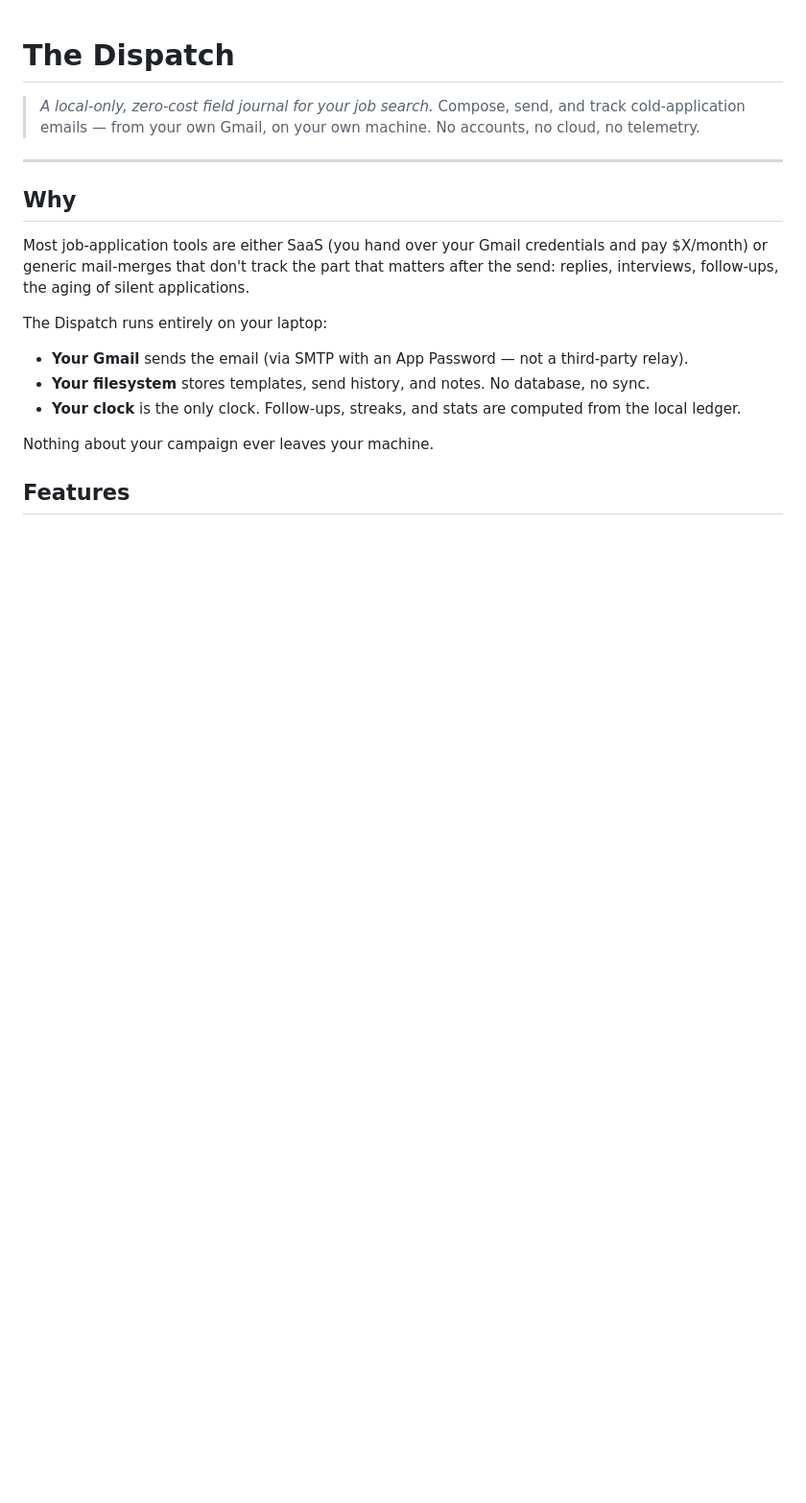
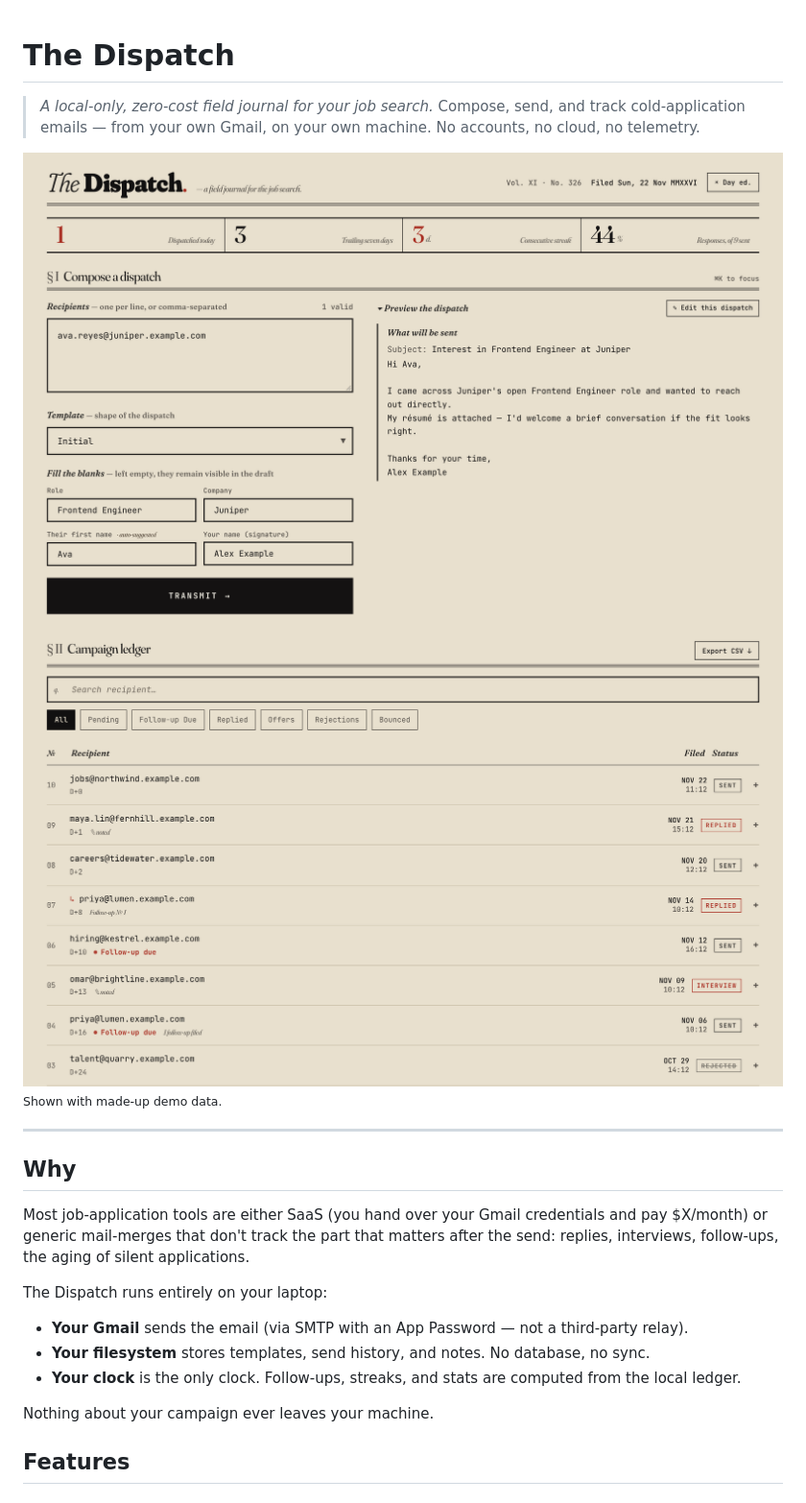
Before and after one commit to yashsuhagiya/dispatch, a Markdown page: README.md, the part around the change. Shown at 96% size. Drawn GitHub-style; pictures changed too: .github/screenshots/compose.png (added), .github/screenshots/ledger.png (added); blank space fills up the shorter version.

Commit message:
README: add screenshots with demo data

```diff
--- a/README.md
+++ b/README.md
@@ -2,6 +2,11 @@
 
 > *A local-only, zero-cost field journal for your job search.*
 > Compose, send, and track cold-application emails — from your own Gmail, on your own machine. No accounts, no cloud, no telemetry.
+
+<img src=".github/screenshots/compose.png" alt="Compose view: stats strip, recipient and template inputs with filled tokens, and a live preview of the rendered email">
+<img src=".github/screenshots/ledger.png" alt="Campaign ledger: sent emails with filters, follow-up due markers and statuses such as replied, interview and rejected">
+
+<sub>Shown with made-up demo data.</sub>
 
 ---
 
```
